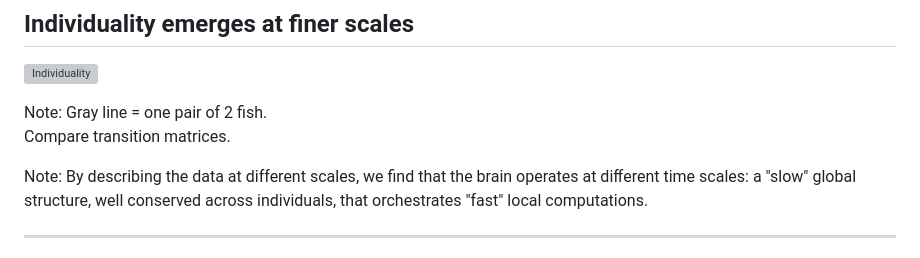
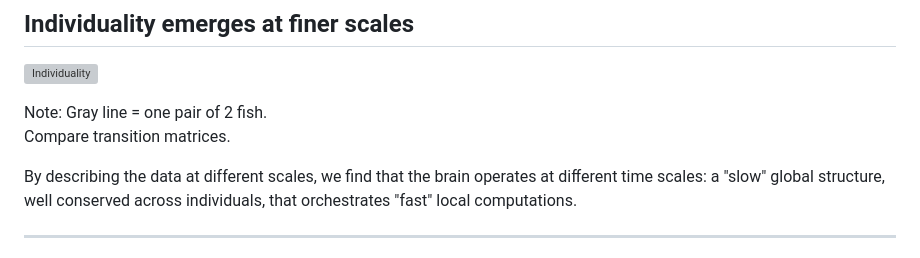
Before and after one commit to gfayebedrin/talks, a Markdown page: 2026-03-HMM/main.md, the part around the change. GitHub-like rendering; grey boxes are pictures that could not be loaded.

Commit message:
fix speaker note

```diff
--- a/2026-03-HMM/main.md
+++ b/2026-03-HMM/main.md
@@ -288,7 +288,6 @@ Note:
 Gray line = one pair of 2 fish.
 Compare transition matrices.
 
-Note:
 By describing the data at different scales, we find that the brain operates at diﬀerent time scales: a "slow" global structure, well conserved across individuals, that orchestrates "fast" local computations.
 
 ---
```
